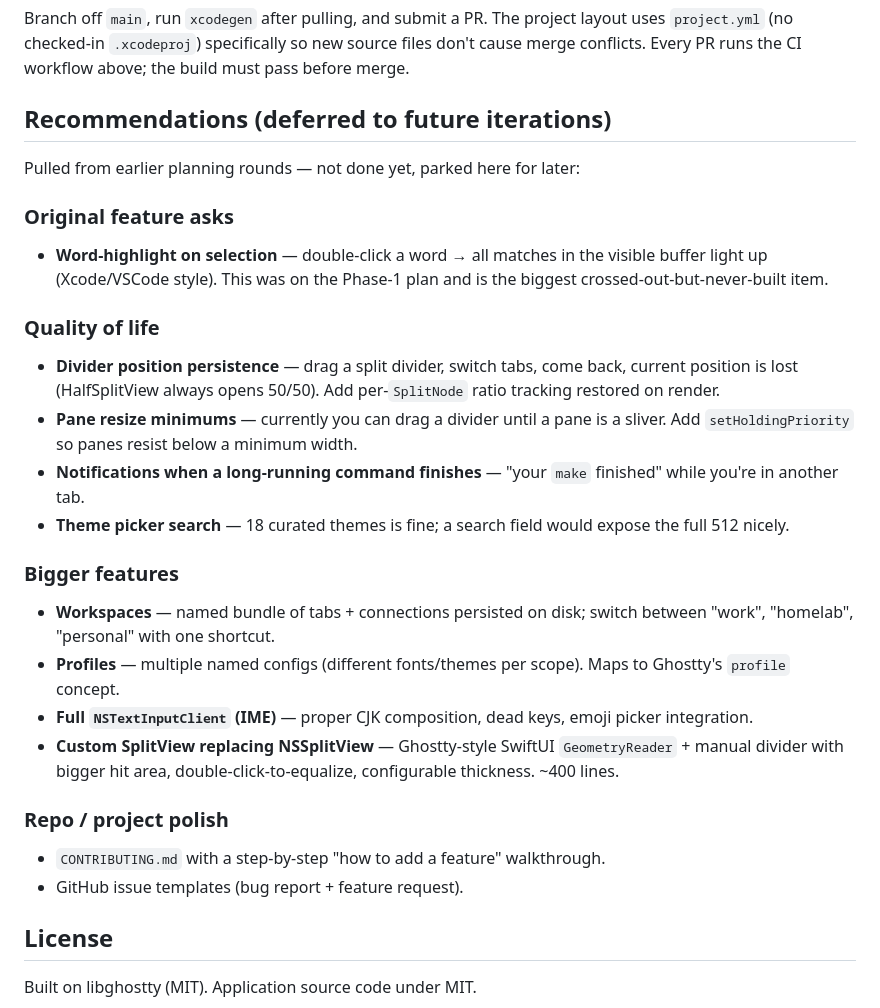
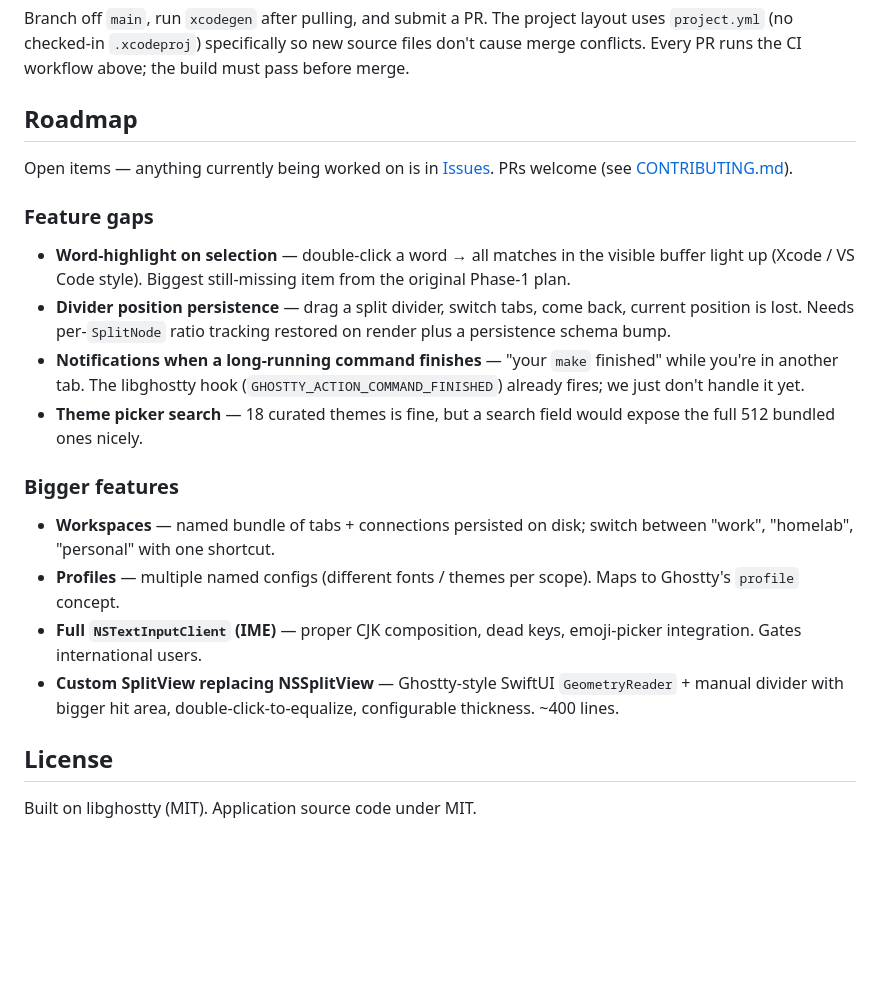
Before and after one commit to hampusaberg/Gastty, a Markdown page: README.md, the part around the change. Rendered like a GitHub page; blank space fills up the shorter version.

Commit message:
Update README roadmap to reflect v0.3.0 ship
Removes items now done:
  - Pane resize minimums (shipped in 8337039)
  - CONTRIBUTING.md (shipped in c56d3e6)
  - GitHub issue templates (shipped in c56d3e6)

Renames the section from "Recommendations (deferred to future
iterations)" to plain "Roadmap" — it's now genuinely a forward-looking
list, not a graveyard of planning-round notes — and points readers at
the Issues tab and CONTRIBUTING.md for current work / how to help.

Co-Authored-By: Claude Opus 4.7 (1M context) <noreply@anthropic.com>

```diff
--- a/README.md
+++ b/README.md
@@ -114,28 +114,21 @@ Signing + notarization require the following repository secrets — without them
 
 Branch off `main`, run `xcodegen` after pulling, and submit a PR. The project layout uses `project.yml` (no checked-in `.xcodeproj`) specifically so new source files don't cause merge conflicts. Every PR runs the CI workflow above; the build must pass before merge.
 
-## Recommendations (deferred to future iterations)
+## Roadmap
 
-Pulled from earlier planning rounds — not done yet, parked here for later:
+Open items — anything currently being worked on is in [Issues](https://github.com/hampusaberg/Gastty/issues). PRs welcome (see [CONTRIBUTING.md](CONTRIBUTING.md)).
 
-### Original feature asks
-- **Word-highlight on selection** — double-click a word → all matches in the visible buffer light up (Xcode/VSCode style). This was on the Phase-1 plan and is the biggest crossed-out-but-never-built item.
-
-### Quality of life
-- **Divider position persistence** — drag a split divider, switch tabs, come back, current position is lost (HalfSplitView always opens 50/50). Add per-`SplitNode` ratio tracking restored on render.
-- **Pane resize minimums** — currently you can drag a divider until a pane is a sliver. Add `setHoldingPriority` so panes resist below a minimum width.
-- **Notifications when a long-running command finishes** — "your `make` finished" while you're in another tab.
-- **Theme picker search** — 18 curated themes is fine; a search field would expose the full 512 nicely.
+### Feature gaps
+- **Word-highlight on selection** — double-click a word → all matches in the visible buffer light up (Xcode / VS Code style). Biggest still-missing item from the original Phase-1 plan.
+- **Divider position persistence** — drag a split divider, switch tabs, come back, current position is lost. Needs per-`SplitNode` ratio tracking restored on render plus a persistence schema bump.
+- **Notifications when a long-running command finishes** — "your `make` finished" while you're in another tab. The libghostty hook (`GHOSTTY_ACTION_COMMAND_FINISHED`) already fires; we just don't handle it yet.
+- **Theme picker search** — 18 curated themes is fine, but a search field would expose the full 512 bundled ones nicely.
 
 ### Bigger features
 - **Workspaces** — named bundle of tabs + connections persisted on disk; switch between "work", "homelab", "personal" with one shortcut.
-- **Profiles** — multiple named configs (different fonts/themes per scope). Maps to Ghostty's `profile` concept.
-- **Full `NSTextInputClient` (IME)** — proper CJK composition, dead keys, emoji picker integration.
+- **Profiles** — multiple named configs (different fonts / themes per scope). Maps to Ghostty's `profile` concept.
+- **Full `NSTextInputClient` (IME)** — proper CJK composition, dead keys, emoji-picker integration. Gates international users.
 - **Custom SplitView replacing NSSplitView** — Ghostty-style SwiftUI `GeometryReader` + manual divider with bigger hit area, double-click-to-equalize, configurable thickness. ~400 lines.
-
-### Repo / project polish
-- `CONTRIBUTING.md` with a step-by-step "how to add a feature" walkthrough.
-- GitHub issue templates (bug report + feature request).
 
 ## License
 
```
